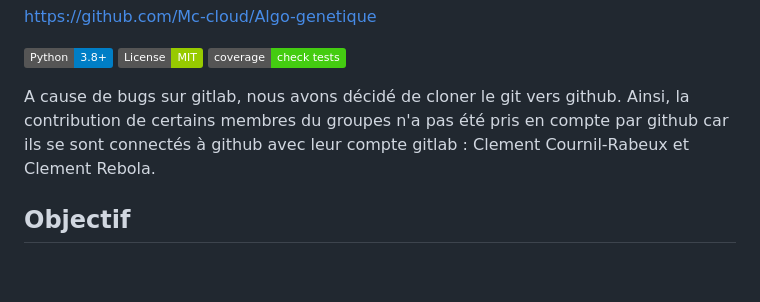
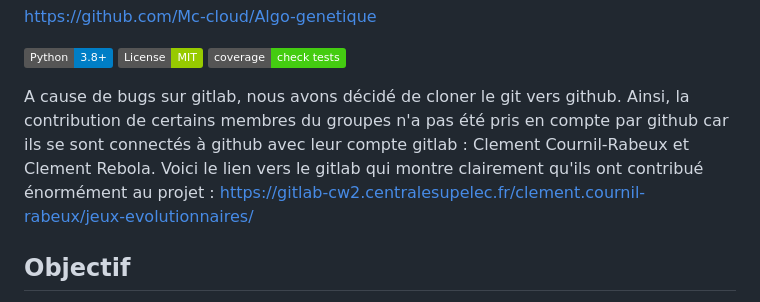
Before and after one commit to Mc-cloud/Algo-genetique, a Markdown page: README.md, the part around the change. GitHub-like rendering; badges without logos; blank space fills up the shorter version.

```diff
--- a/README.md
+++ b/README.md
@@ -7,8 +7,7 @@ https://github.com/Mc-cloud/Algo-genetique
 
 
 A cause de bugs sur gitlab, nous avons décidé de cloner le git vers github. Ainsi, la contribution de certains membres du groupes n'a pas été pris en compte par github car ils se sont connectés à github avec leur compte gitlab : Clement Cournil-Rabeux et Clement Rebola.
-
-
+Voici le lien vers le gitlab qui montre clairement qu'ils ont contribué énormément au projet : https://gitlab-cw2.centralesupelec.fr/clement.cournil-rabeux/jeux-evolutionnaires/
 ## Objectif
 
 Ce projet utilise un algorithme génétique pour optimiser les paramètres de rotation (twist, wedge, direction) des dinucléotides afin de minimiser la distance de fermeture des structures ADN circulaires (plasmides). L'algorithme cherche à trouver une table de rotations qui permette à la séquence ADN de se refermer sur elle-même avec une erreur minimale.
```
